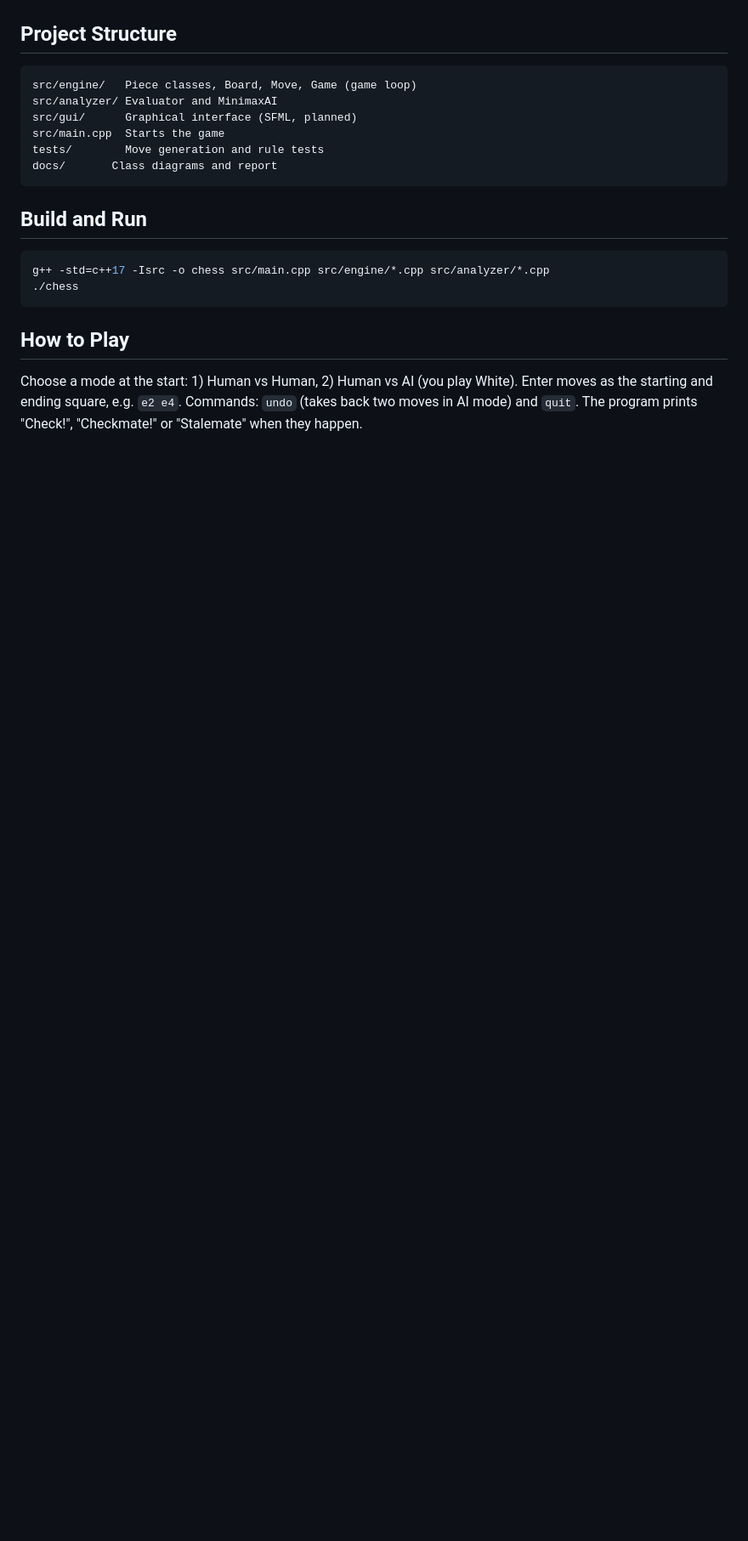
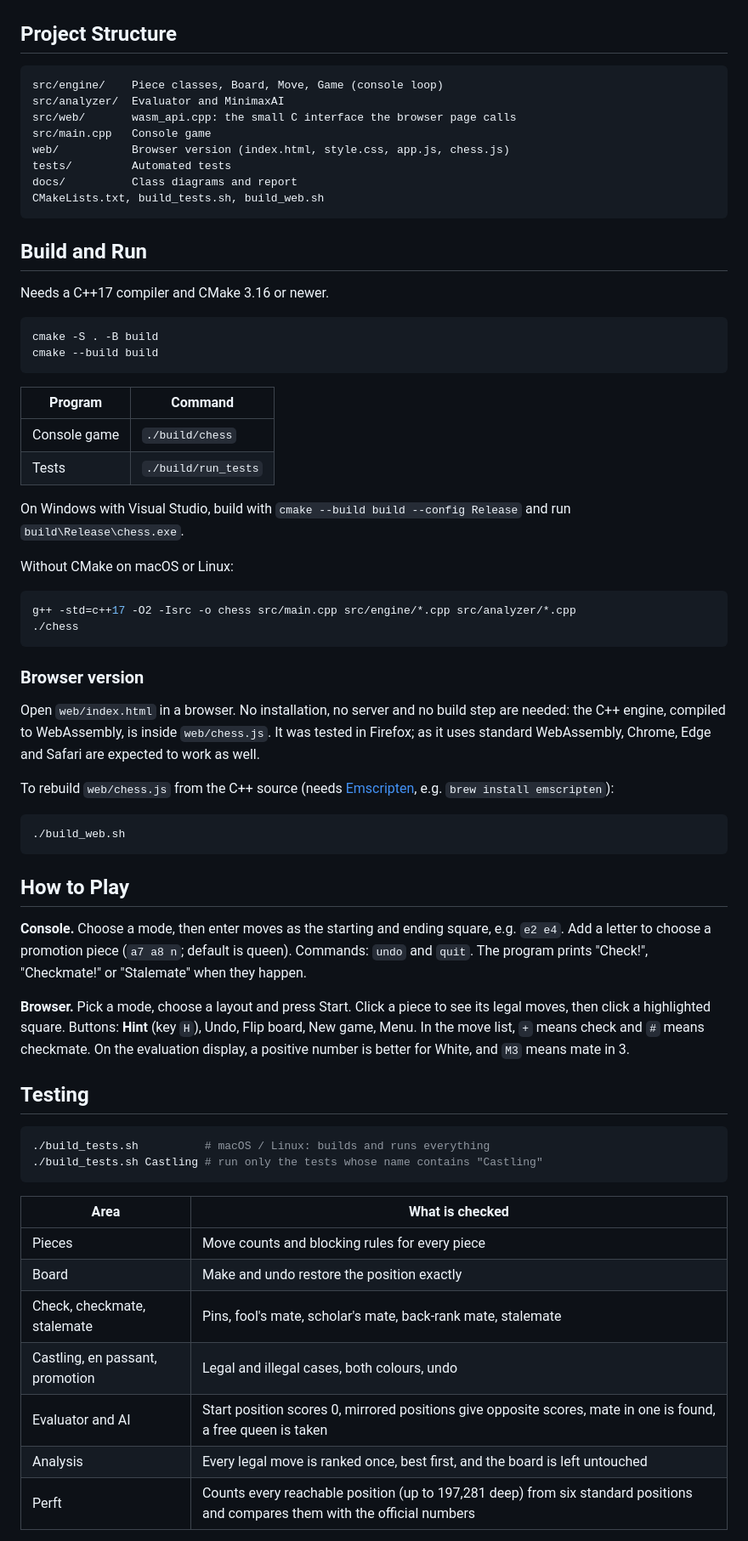
Before and after one commit to pathakdiksha268-beep/Chess-game-engine, a Markdown page: README.md, the part around one of its changes. Shown at 85% size. Drawn GitHub-style; blank space fills up the shorter version.

Commit message:
Revise README for clarity and additional details
Updated README to clarify project features, AI capabilities, and team contributions.

````diff
--- a/README.md
+++ b/README.md
@@ -52,25 +65,69 @@ Piece (abstract)
 ## Project Structure
 
 ```
-src/engine/   Piece classes, Board, Move, Game (game loop)
-src/analyzer/ Evaluator and MinimaxAI
-src/gui/      Graphical interface (SFML, planned)
-src/main.cpp  Starts the game
-tests/        Move generation and rule tests
-docs/       Class diagrams and report
+src/engine/    Piece classes, Board, Move, Game (console loop)
+src/analyzer/  Evaluator and MinimaxAI
+src/web/       wasm_api.cpp: the small C interface the browser page calls
+src/main.cpp   Console game
+web/           Browser version (index.html, style.css, app.js, chess.js)
+tests/         Automated tests
+docs/          Class diagrams and report
+CMakeLists.txt, build_tests.sh, build_web.sh
 ```
 
 ## Build and Run
 
+Needs a C++17 compiler and CMake 3.16 or newer.
+
 ```bash
-g++ -std=c++17 -Isrc -o chess src/main.cpp src/engine/*.cpp src/analyzer/*.cpp
+cmake -S . -B build
+cmake --build build
+```
+
+| Program | Command |
+|---|---|
+| Console game | `./build/chess` |
+| Tests | `./build/run_tests` |
+
+On Windows with Visual Studio, build with `cmake --build build --config Release` and run `build\Release\chess.exe`.
+
+Without CMake on macOS or Linux:
+
+```bash
+g++ -std=c++17 -O2 -Isrc -o chess src/main.cpp src/engine/*.cpp src/analyzer/*.cpp
 ./chess
+```
+
+### Browser version
+
+Open `web/index.html` in a browser. No installation, no server and no build step are needed: the C++ engine, compiled to WebAssembly, is inside `web/chess.js`. It was tested in Firefox; as it uses standard WebAssembly, Chrome, Edge and Safari are expected to work as well.
+
+To rebuild `web/chess.js` from the C++ source (needs [Emscripten](https://emscripten.org), e.g. `brew install emscripten`):
+
+```bash
+./build_web.sh
 ```
 
 ## How to Play
 
-Choose a mode at the start: 1) Human vs Human, 2) Human vs AI (you play White).
-Enter moves as the starting and ending square, e.g. `e2 e4`.
-Commands: `undo` (takes back two moves in AI mode) and `quit`.
-The program prints "Check!", "Checkmate!" or "Stalemate" when they happen.
+**Console.** Choose a mode, then enter moves as the starting and ending square, e.g. `e2 e4`. Add a letter to choose a promotion piece (`a7 a8 n`; default is queen). Commands: `undo` and `quit`. The program prints "Check!", "Checkmate!" or "Stalemate" when they happen.
 
+**Browser.** Pick a mode, choose a layout and press Start. Click a piece to see its legal moves, then click a highlighted square. Buttons: **Hint** (key `H`), Undo, Flip board, New game, Menu. In the move list, `+` means check and `#` means checkmate. On the evaluation display, a positive number is better for White, and `M3` means mate in 3.
+
+## Testing
+
+```bash
+./build_tests.sh          # macOS / Linux: builds and runs everything
+./build_tests.sh Castling # run only the tests whose name contains "Castling"
+```
+
+| Area | What is checked |
+|---|---|
+| Pieces | Move counts and blocking rules for every piece |
+| Board | Make and undo restore the position exactly |
+| Check, checkmate, stalemate | Pins, fool's mate, scholar's mate, back-rank mate, stalemate |
+| Castling, en passant, promotion | Legal and illegal cases, both colours, undo |
+| Evaluator and AI | Start position scores 0, mirrored positions give opposite scores, mate in one is found, a free queen is taken |
+| Analysis | Every legal move is ranked once, best first, and the board is left untouched |
+| Perft | Counts every reachable position (up to 197,281 deep) from six standard positions and compares them with the official numbers |
+
````
Also changed, not shown: other parts of README.md (+33 -15 lines).
